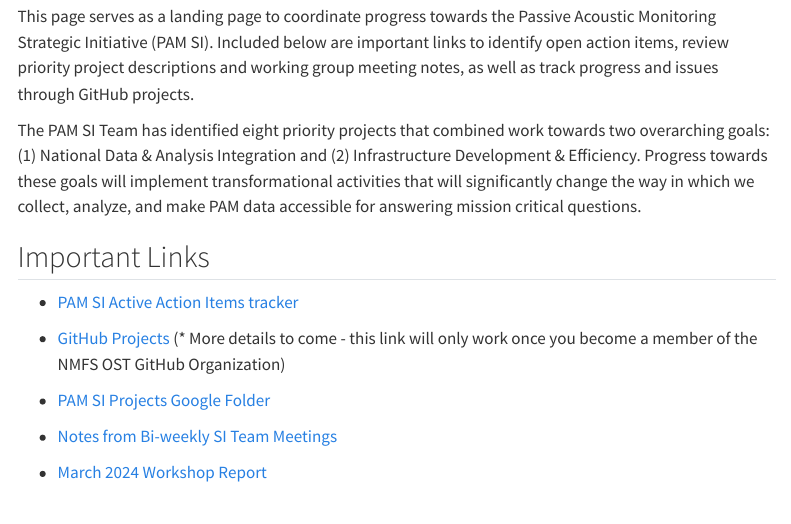
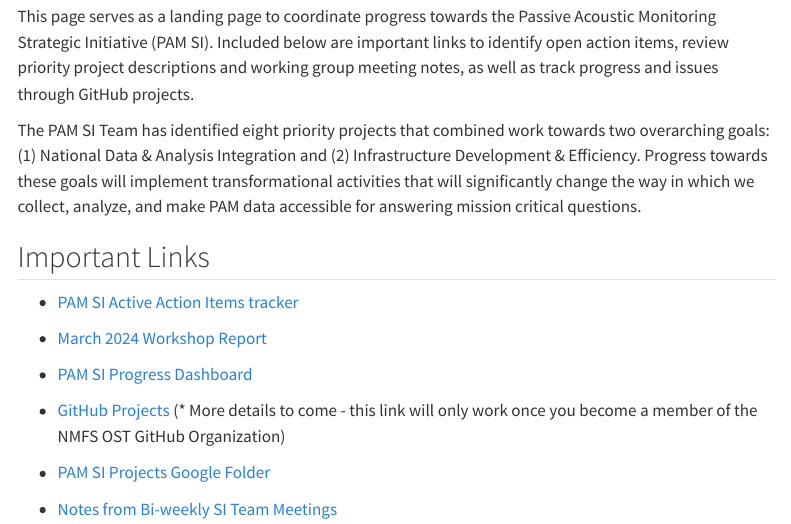
Before and after one commit to nmfs-ost/PAM_National_NMFS_Network, a Quarto document (content/SI_Coordination.qmd): the page in a window 1100 px wide, from 510 px down. Rendered offline with R 4.5, knitr and Pandoc in place of Quarto, with nearby package versions; menus at the side of the page are left out.

Commit message:
Update SI_Coordination.qmd
added dashboard link

```diff
--- a/content/SI_Coordination.qmd
+++ b/content/SI_Coordination.qmd
@@ -14,10 +14,12 @@ The PAM SI Team has identified eight priority projects that combined work toward
 
 -   [PAM SI Active Action Items tracker](https://docs.google.com/spreadsheets/d/1h1950peKh4xwDw4l7brdDYDucXHnOkf-7q-0hN_xAsM/edit?usp=sharing)
 
+-   [March 2024 Workshop Report](https://drive.google.com/file/d/1YJsUSxBJ0xDJAtz9DfxAc1tO-cmyBExG/view?usp=drive_link)
+
+-   [PAM SI Progress Dashboard](https://docs.google.com/presentation/d/17BGL_YmbUlO6sMvIcEMRz4wHrjA7FNH3/edit?usp=sharing&ouid=103428992879595090246&rtpof=true&sd=true)
+
 -   [GitHub Projects](https://github.com/orgs/nmfs-ost/projects/16) (\* More details to come - this link will only work once you become a member of the NMFS OST GitHub Organization)
 
 -   [PAM SI Projects Google Folder](https://drive.google.com/drive/folders/1txXl8CyUh-kLONZWiNXvDJG6fTUEsJjQ?usp=drive_link)
 
 -   [Notes from Bi-weekly SI Team Meetings](https://docs.google.com/document/d/1S1hxuyJ1MenSJsAr4ZSEihF6L58rrkmP52a3_fN3FIk/edit?usp=drive_link)
-
--   [March 2024 Workshop Report](https://drive.google.com/file/d/1YJsUSxBJ0xDJAtz9DfxAc1tO-cmyBExG/view?usp=drive_link)
```
